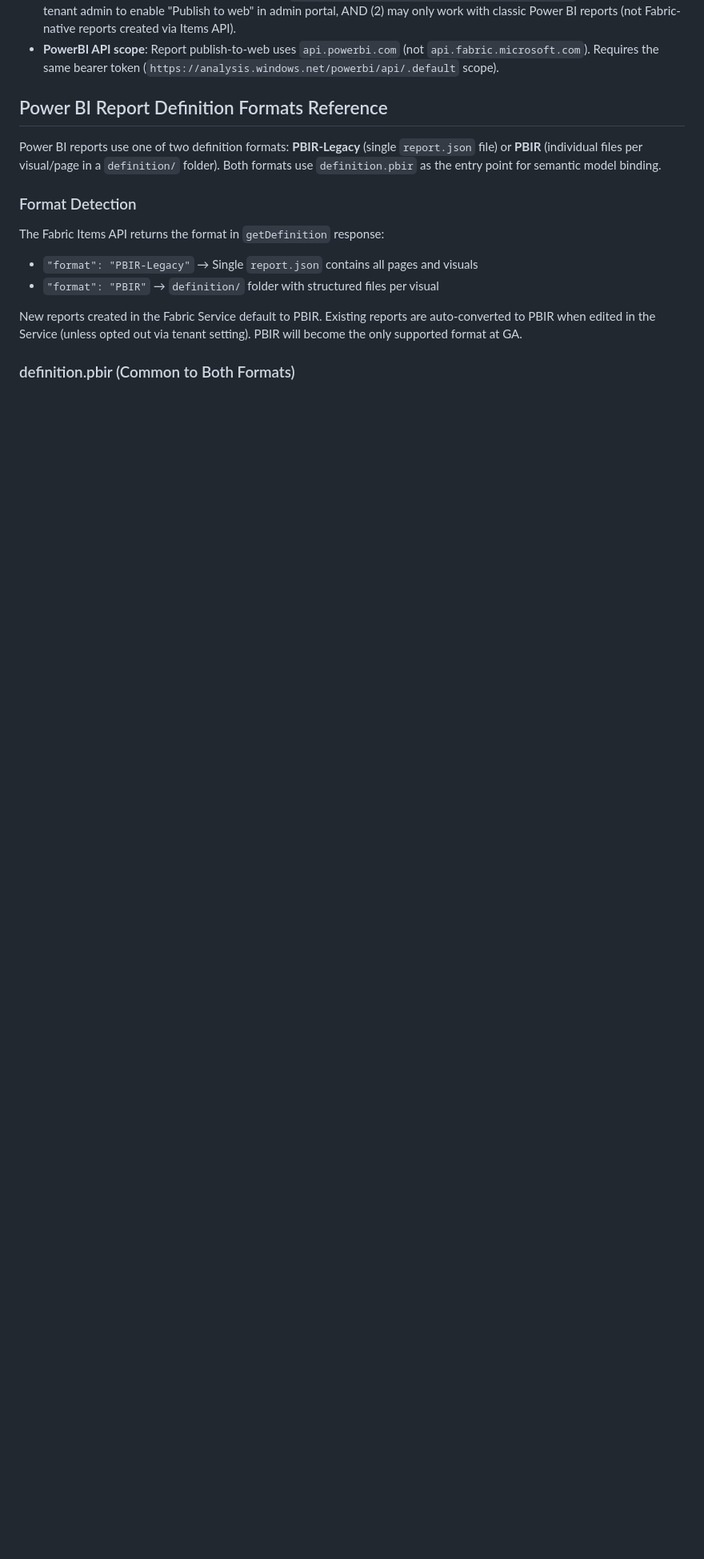
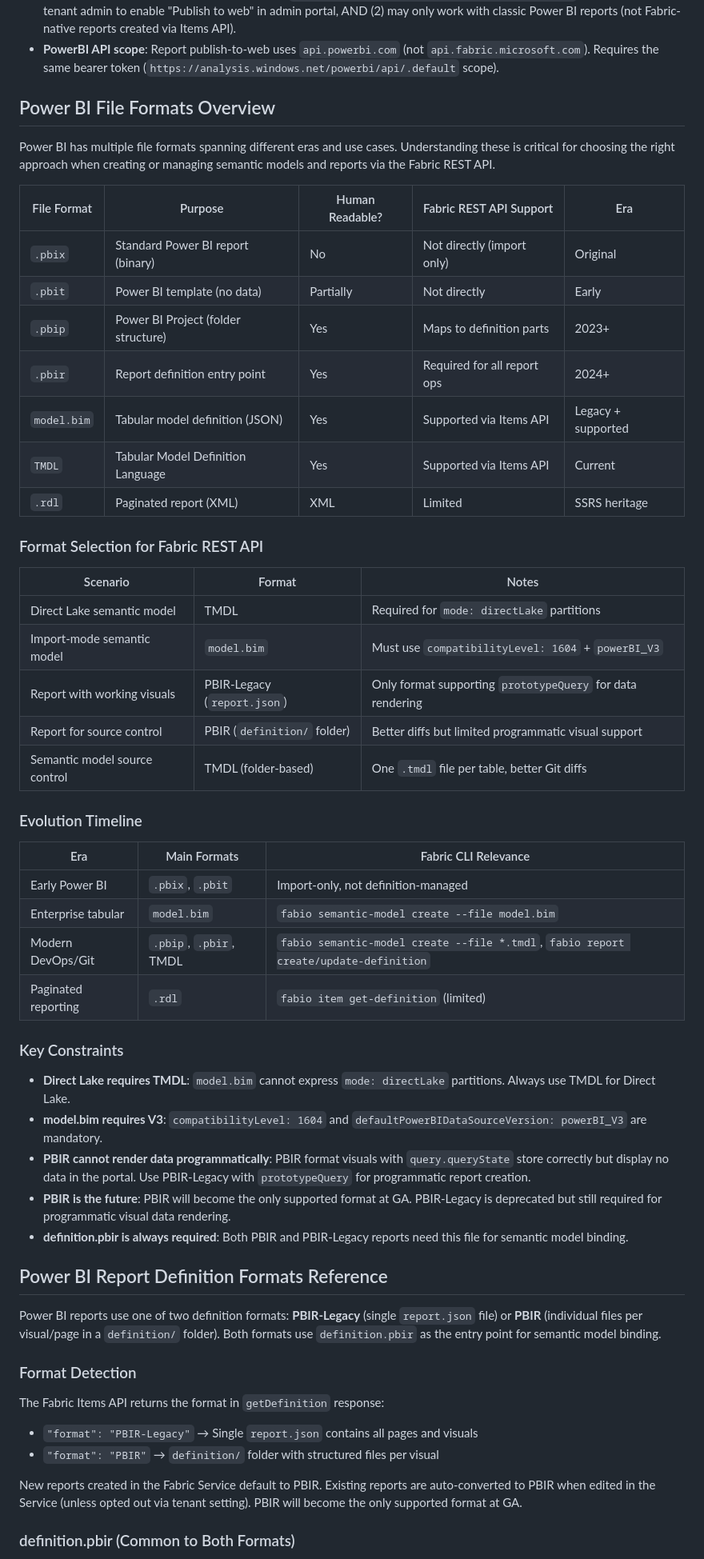
Before and after one commit to cmaneu/fabio, a Markdown page: AGENTS.md, the part around the change. Shown at 80% size. GitHub-like rendering; blank space fills up the shorter version.

Commit message:
docs: add Power BI file formats overview to AGENTS.md
Consolidates context/powerbi.md knowledge into AGENTS.md with
Fabric REST API-specific guidance: format selection table, evolution
timeline mapped to fabio commands, and key constraints for
programmatic report/model creation.

```diff
--- a/AGENTS.md
+++ b/AGENTS.md
@@ -351,6 +351,47 @@ https://trevinsays.com/p/10-principles-for-agent-native-clis
 - **Server preserves original binding**: When `updateDefinition` is called with a new `definition.pbir` that has null values, the server uses the connection string from the original creation. The binding is stable.
 - **publish-to-web**: `POST https://api.powerbi.com/v1.0/myorg/groups/{groupId}/reports/{reportId}/publishtoweb` returns 404 for Fabric reports. Attempted with various body formats (`{"accessLevel":"View","allowFullScreen":true}`). Likely requires: (1) tenant admin to enable "Publish to web" in admin portal, AND (2) may only work with classic Power BI reports (not Fabric-native reports created via Items API).
 - **PowerBI API scope**: Report publish-to-web uses `api.powerbi.com` (not `api.fabric.microsoft.com`). Requires the same bearer token (`https://analysis.windows.net/powerbi/api/.default` scope).
+
+## Power BI File Formats Overview
+
+Power BI has multiple file formats spanning different eras and use cases. Understanding these is critical for choosing the right approach when creating or managing semantic models and reports via the Fabric REST API.
+
+| File Format | Purpose | Human Readable? | Fabric REST API Support | Era |
+|---|---|---|---|---|
+| `.pbix` | Standard Power BI report (binary) | No | Not directly (import only) | Original |
+| `.pbit` | Power BI template (no data) | Partially | Not directly | Early |
+| `.pbip` | Power BI Project (folder structure) | Yes | Maps to definition parts | 2023+ |
+| `.pbir` | Report definition entry point | Yes | Required for all report ops | 2024+ |
+| `model.bim` | Tabular model definition (JSON) | Yes | Supported via Items API | Legacy + supported |
+| `TMDL` | Tabular Model Definition Language | Yes | Supported via Items API | Current |
+| `.rdl` | Paginated report (XML) | XML | Limited | SSRS heritage |
+
+### Format Selection for Fabric REST API
+
+| Scenario | Format | Notes |
+|---|---|---|
+| Direct Lake semantic model | TMDL | Required for `mode: directLake` partitions |
+| Import-mode semantic model | `model.bim` | Must use `compatibilityLevel: 1604` + `powerBI_V3` |
+| Report with working visuals | PBIR-Legacy (`report.json`) | Only format supporting `prototypeQuery` for data rendering |
+| Report for source control | PBIR (`definition/` folder) | Better diffs but limited programmatic visual support |
+| Semantic model source control | TMDL (folder-based) | One `.tmdl` file per table, better Git diffs |
+
+### Evolution Timeline
+
+| Era | Main Formats | Fabric CLI Relevance |
+|---|---|---|
+| Early Power BI | `.pbix`, `.pbit` | Import-only, not definition-managed |
+| Enterprise tabular | `model.bim` | `fabio semantic-model create --file model.bim` |
+| Modern DevOps/Git | `.pbip`, `.pbir`, TMDL | `fabio semantic-model create --file *.tmdl`, `fabio report create/update-definition` |
+| Paginated reporting | `.rdl` | `fabio item get-definition` (limited) |
+
+### Key Constraints
+
+- **Direct Lake requires TMDL**: `model.bim` cannot express `mode: directLake` partitions. Always use TMDL for Direct Lake.
+- **model.bim requires V3**: `compatibilityLevel: 1604` and `defaultPowerBIDataSourceVersion: powerBI_V3` are mandatory.
+- **PBIR cannot render data programmatically**: PBIR format visuals with `query.queryState` store correctly but display no data in the portal. Use PBIR-Legacy with `prototypeQuery` for programmatic report creation.
+- **PBIR is the future**: PBIR will become the only supported format at GA. PBIR-Legacy is deprecated but still required for programmatic visual data rendering.
+- **definition.pbir is always required**: Both PBIR and PBIR-Legacy reports need this file for semantic model binding.
 
 ## Power BI Report Definition Formats Reference
 
```
